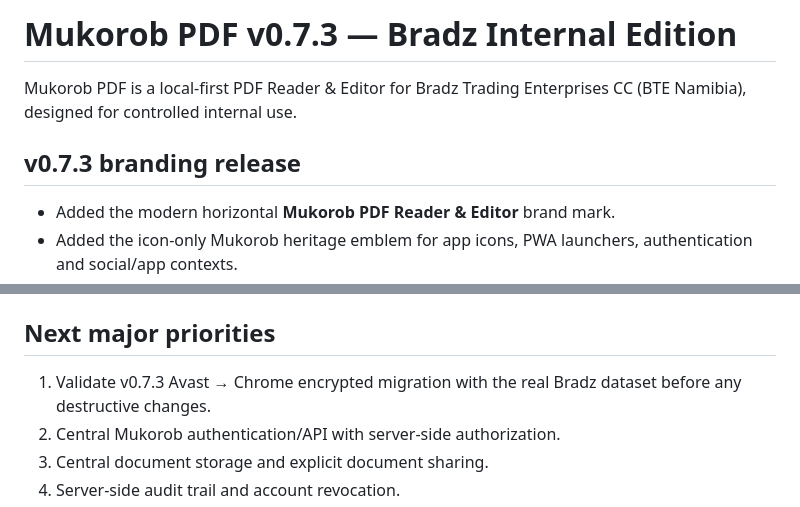
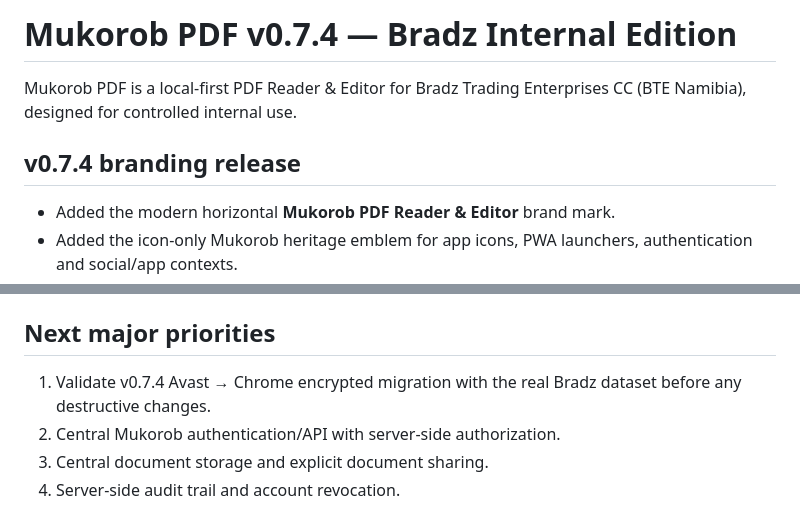
Before and after one commit to BTENamibia/Mukorob-Pdf-Project, a Markdown page: README.md, 2 parts joined by grey strips. GitHub-like rendering.

Commit message:
chore: bump Mukorob PDF to v0.7.4 central identity

```diff
--- a/README.md
+++ b/README.md
@@ -1,8 +1,8 @@
-# Mukorob PDF v0.7.3 — Bradz Internal Edition
+# Mukorob PDF v0.7.4 — Bradz Internal Edition
 
 Mukorob PDF is a local-first PDF Reader & Editor for Bradz Trading Enterprises CC (BTE Namibia), designed for controlled internal use.
 
-## v0.7.3 branding release
+## v0.7.4 branding release
 
 - Added the modern horizontal **Mukorob PDF Reader & Editor** brand mark.
 - Added the icon-only Mukorob heritage emblem for app icons, PWA launchers, authentication and social/app contexts.
@@ -121,7 +121,7 @@ The repository also contains a GitHub Actions QA workflow that runs structural t
 
 ## Next major priorities
 
-1. Validate v0.7.3 Avast → Chrome encrypted migration with the real Bradz dataset before any destructive changes.
+1. Validate v0.7.4 Avast → Chrome encrypted migration with the real Bradz dataset before any destructive changes.
 2. Central Mukorob authentication/API with server-side authorization.
 3. Central document storage and explicit document sharing.
 4. Server-side audit trail and account revocation.
```
